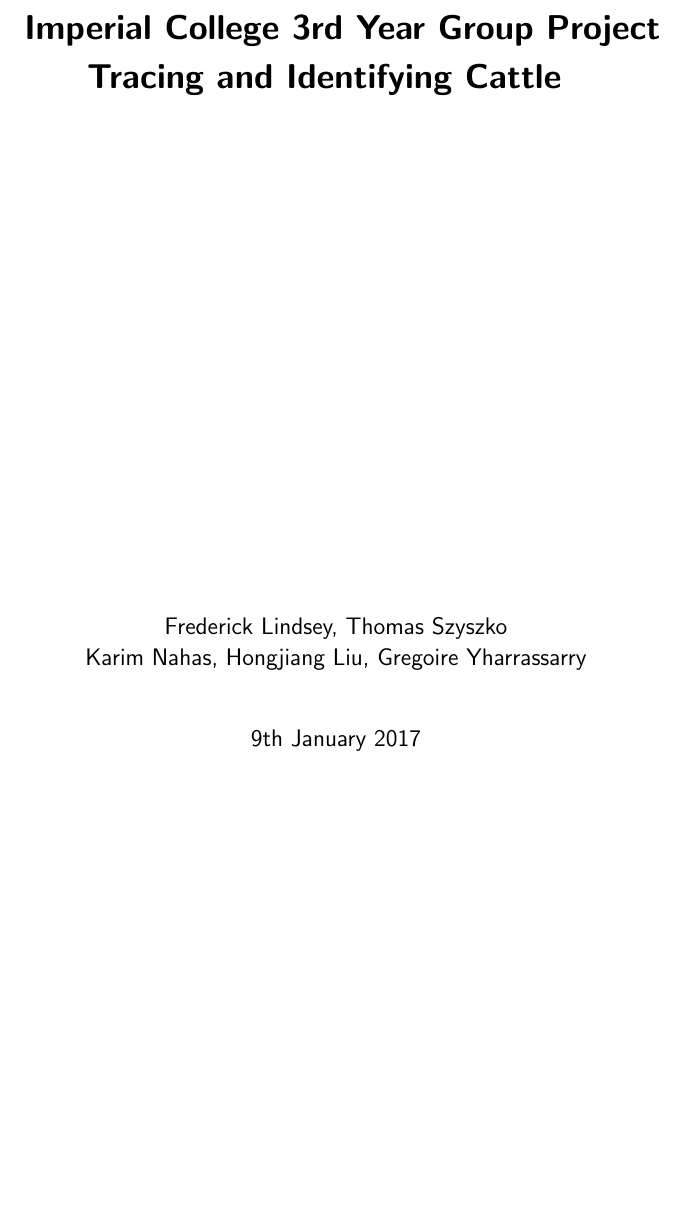
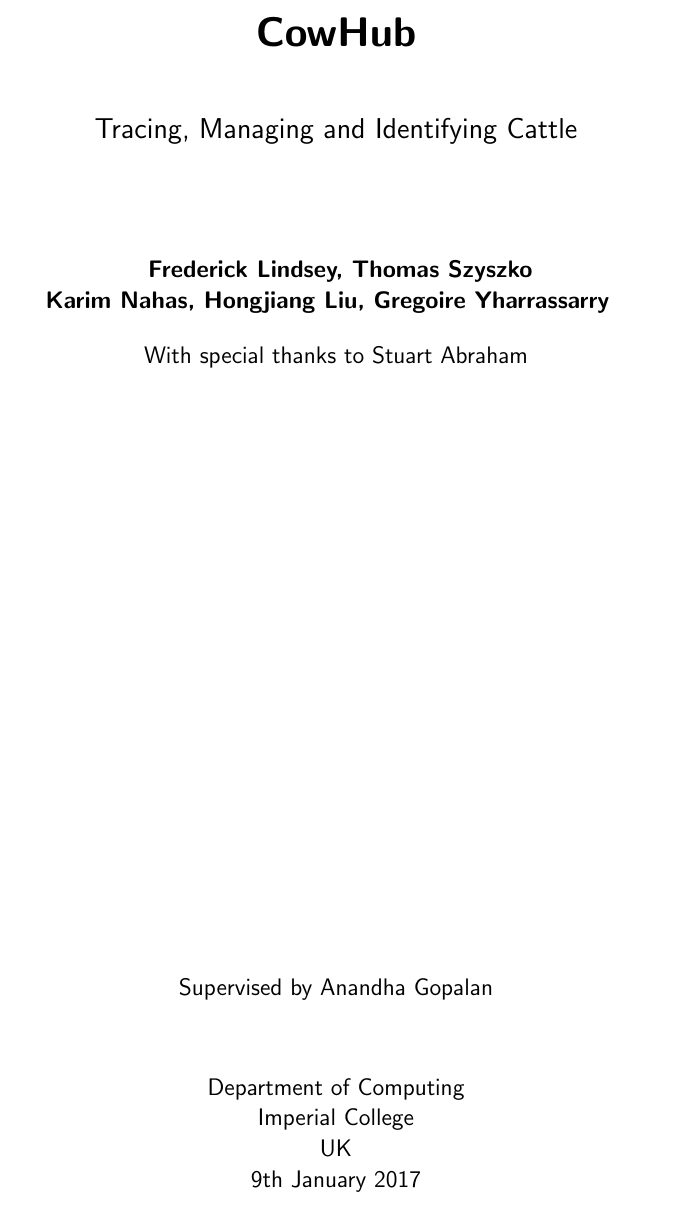
Before and after one commit to CowHub/cowhub-documentation, a LaTeX document (report.tex): part of page 1 of 22, cut at the place of the change, the shorter picture padded with empty space. Compiled offline with pdfLaTeX.

Commit message:
Updated title page

```diff
--- a/report.tex
+++ b/report.tex
@@ -49,26 +49,41 @@
 %	TITLE PAGE
 %------------------------------------------------------------------------------
 
-\title{
-  \vspace{2in}
-  \textmd{\textbf{
-    Imperial College 3rd Year Group Project \\
-    Tracing and Identifying Cattle
-  }}
-  \vspace{3in}
-}
-
-\author{
-	Frederick Lindsey, Thomas Szyszko \\
-	Karim Nahas, Hongjiang Liu, Gregoire Yharrassarry
-}
-\date{9th January 2017}
-
-%------------------------------------------------------------------------------
-
 \begin{document}
 
-\maketitle
+\begin{titlepage}
+    \begin{center}
+        \vspace*{1cm}
+
+        \huge{\textbf{CowHub}}
+
+        \vspace{0.5cm}
+		\Large{Tracing, Managing and Identifying Cattle}
+
+        \vspace{1.5cm}
+
+        \large{
+	        \textbf{
+	        	Frederick Lindsey, Thomas Szyszko \\
+				Karim Nahas, Hongjiang Liu, Gregoire Yharrassarry
+			}
+		}
+
+        \large{With special thanks to Stuart Abraham}
+
+        \vfill
+
+        \large{Supervised by Anandha Gopalan}
+
+        \vspace{0.8cm}
+
+        Department of Computing\\
+		Imperial College\\
+        UK\\
+        9th January 2017
+
+    \end{center}
+\end{titlepage}
 
 %------------------------------------------------------------------------------
 %	TABLE OF CONTENTS
```
